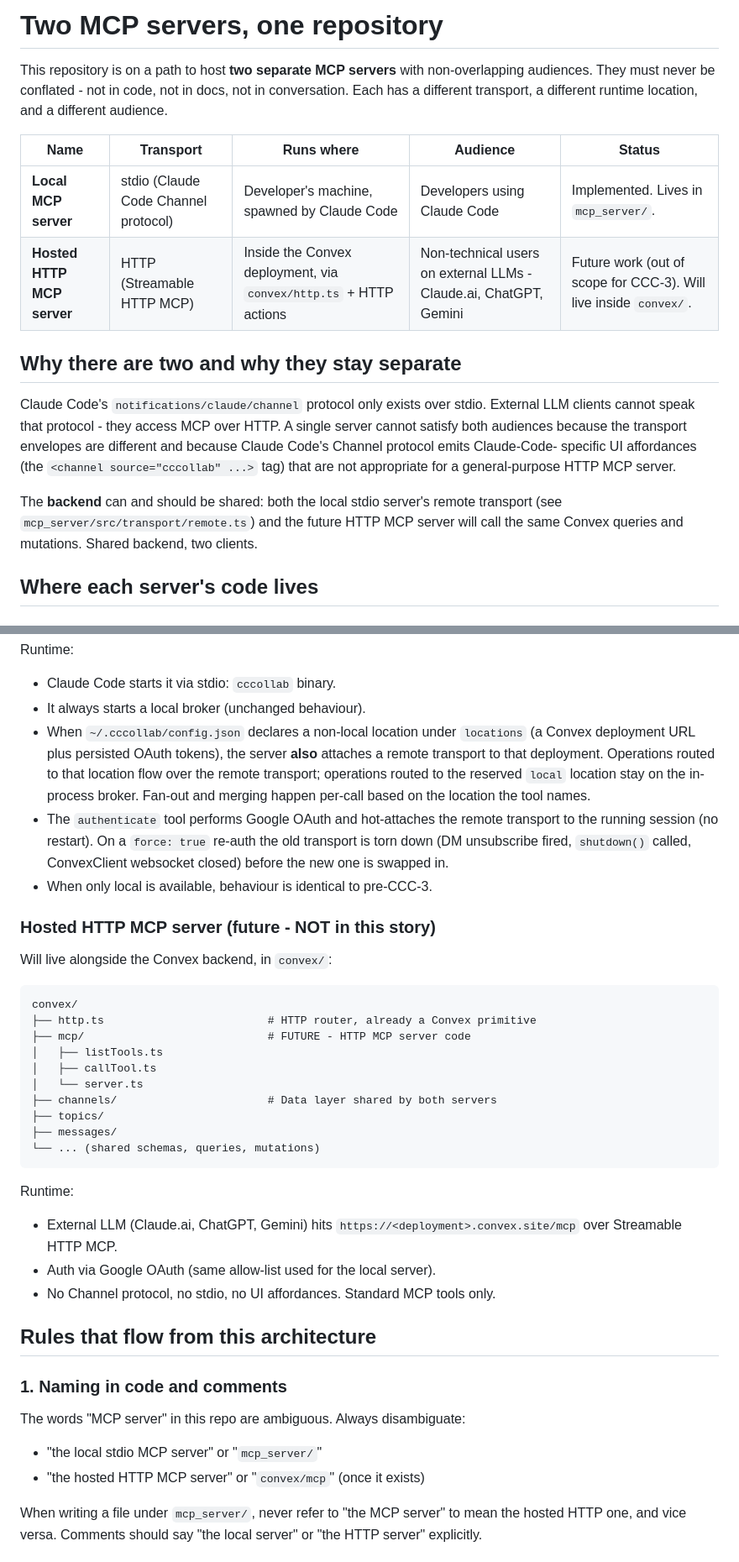
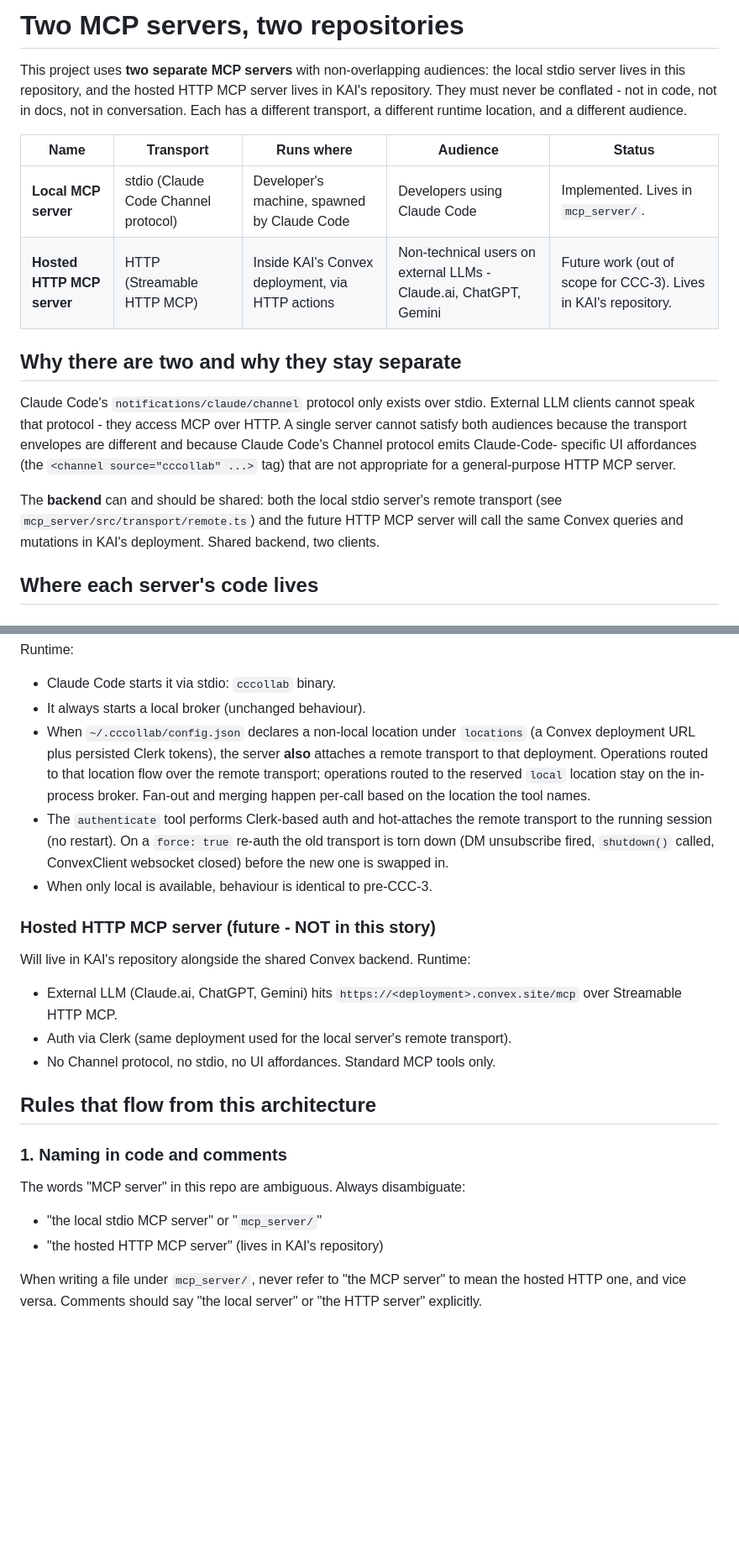
Before and after one commit to kollaborativeai/cccollab, a Markdown page: docs/architecture/mcp-servers.md, 2 parts joined by grey strips. Shown at 84% size. Rendered like a GitHub page; blank space fills up the shorter version.

````diff
--- a/docs/architecture/mcp-servers.md
+++ b/docs/architecture/mcp-servers.md
@@ -1,14 +1,15 @@
-# Two MCP servers, one repository
+# Two MCP servers, two repositories
 
-This repository is on a path to host **two separate MCP servers** with
-non-overlapping audiences. They must never be conflated - not in code, not in
+This project uses **two separate MCP servers** with non-overlapping audiences:
+the local stdio server lives in this repository, and the hosted HTTP MCP server
+lives in KAI's repository. They must never be conflated - not in code, not in
 docs, not in conversation. Each has a different transport, a different runtime
 location, and a different audience.
 
-| Name                       | Transport                            | Runs where                                                        | Audience                                                          | Status                                                            |
-| -------------------------- | ------------------------------------ | ----------------------------------------------------------------- | ----------------------------------------------------------------- | ----------------------------------------------------------------- |
-| **Local MCP server**       | stdio (Claude Code Channel protocol) | Developer's machine, spawned by Claude Code                       | Developers using Claude Code                                      | Implemented. Lives in `mcp_server/`.                              |
-| **Hosted HTTP MCP server** | HTTP (Streamable HTTP MCP)           | Inside the Convex deployment, via `convex/http.ts` + HTTP actions | Non-technical users on external LLMs - Claude.ai, ChatGPT, Gemini | Future work (out of scope for CCC-3). Will live inside `convex/`. |
+| Name                       | Transport                            | Runs where                                       | Audience                                                          | Status                                                           |
+| -------------------------- | ------------------------------------ | ------------------------------------------------ | ----------------------------------------------------------------- | ---------------------------------------------------------------- |
+| **Local MCP server**       | stdio (Claude Code Channel protocol) | Developer's machine, spawned by Claude Code      | Developers using Claude Code                                      | Implemented. Lives in `mcp_server/`.                             |
+| **Hosted HTTP MCP server** | HTTP (Streamable HTTP MCP)           | Inside KAI's Convex deployment, via HTTP actions | Non-technical users on external LLMs - Claude.ai, ChatGPT, Gemini | Future work (out of scope for CCC-3). Lives in KAI's repository. |
 
 ## Why there are two and why they stay separate
 
@@ -21,8 +22,8 @@ not appropriate for a general-purpose HTTP MCP server.
 
 The **backend** can and should be shared: both the local stdio server's remote
 transport (see `mcp_server/src/transport/remote.ts`) and the future HTTP MCP
-server will call the same Convex queries and mutations. Shared backend, two
-clients.
+server will call the same Convex queries and mutations in KAI's deployment.
+Shared backend, two clients.
 
 ## Where each server's code lives
 
@@ -53,12 +54,12 @@ Runtime:
 - Claude Code starts it via stdio: `cccollab` binary.
 - It always starts a local broker (unchanged behaviour).
 - When `~/.cccollab/config.json` declares a non-local location under
-  `locations` (a Convex deployment URL plus persisted OAuth tokens), the
+  `locations` (a Convex deployment URL plus persisted Clerk tokens), the
   server **also** attaches a remote transport to that deployment. Operations
   routed to that location flow over the remote transport; operations routed
   to the reserved `local` location stay on the in-process broker.
   Fan-out and merging happen per-call based on the location the tool names.
-- The `authenticate` tool performs Google OAuth and hot-attaches the remote
+- The `authenticate` tool performs Clerk-based auth and hot-attaches the remote
   transport to the running session (no restart). On a `force: true` re-auth
   the old transport is torn down (DM unsubscribe fired, `shutdown()` called,
   ConvexClient websocket closed) before the new one is swapped in.
@@ -66,26 +67,12 @@ Runtime:
 
 ### Hosted HTTP MCP server (future - NOT in this story)
 
-Will live alongside the Convex backend, in `convex/`:
-
-```
-convex/
-├── http.ts                         # HTTP router, already a Convex primitive
-├── mcp/                            # FUTURE - HTTP MCP server code
-│   ├── listTools.ts
-│   ├── callTool.ts
-│   └── server.ts
-├── channels/                       # Data layer shared by both servers
-├── topics/
-├── messages/
-└── ... (shared schemas, queries, mutations)
-```
-
-Runtime:
+Will live in KAI's repository alongside the shared Convex backend. Runtime:
 
 - External LLM (Claude.ai, ChatGPT, Gemini) hits
   `https://<deployment>.convex.site/mcp` over Streamable HTTP MCP.
-- Auth via Google OAuth (same allow-list used for the local server).
+- Auth via Clerk (same deployment used for the local server's remote
+  transport).
 - No Channel protocol, no stdio, no UI affordances. Standard MCP tools only.
 
 ## Rules that flow from this architecture
@@ -95,7 +82,7 @@ Runtime:
 The words "MCP server" in this repo are ambiguous. Always disambiguate:
 
 - "the local stdio MCP server" or "`mcp_server/`"
-- "the hosted HTTP MCP server" or "`convex/mcp`" (once it exists)
+- "the hosted HTTP MCP server" (lives in KAI's repository)
 
 When writing a file under `mcp_server/`, never refer to "the MCP server" to
 mean the hosted HTTP one, and vice versa. Comments should say "the local
````
Also changed, not shown: other parts of docs/architecture/mcp-servers.md (+4 -4 lines), README.md (+12 -17 lines).
